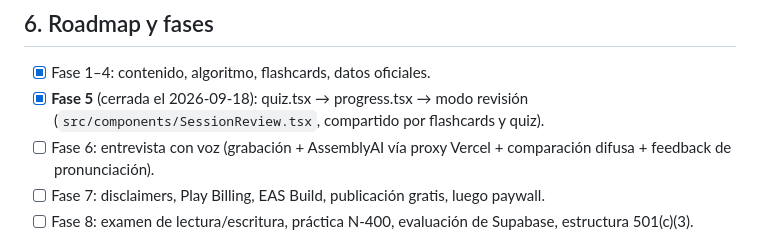
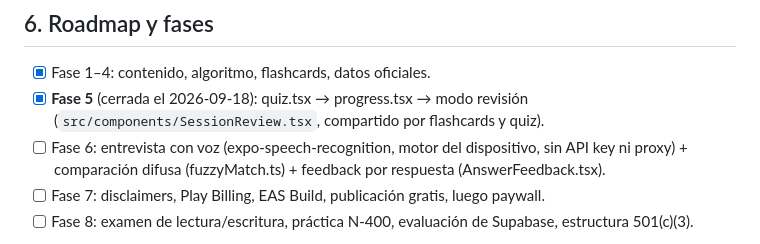
Before and after one commit to jaervic/citizency, a Markdown page: NOTES.md, the part around one of its changes. GitHub-like rendering.

```diff
--- a/NOTES.md
+++ b/NOTES.md
@@ -110,7 +116,9 @@ Este archivo NO es código. Es la fuente de verdad para decisiones que no deben
 - [x] Fase 1–4: contenido, algoritmo, flashcards, datos oficiales.
 - [x] **Fase 5** (cerrada el 2026-09-18): quiz.tsx → progress.tsx → modo revisión
       (`src/components/SessionReview.tsx`, compartido por flashcards y quiz).
-- [ ] Fase 6: entrevista con voz (grabación + AssemblyAI vía proxy Vercel + comparación difusa + feedback de pronunciación).
+- [ ] Fase 6: entrevista con voz (expo-speech-recognition, motor del
+      dispositivo, sin API key ni proxy) + comparación difusa (fuzzyMatch.ts)
+      + feedback por respuesta (AnswerFeedback.tsx).
 - [ ] Fase 7: disclaimers, Play Billing, EAS Build, publicación gratis, luego paywall.
 - [ ] Fase 8: examen de lectura/escritura, práctica N-400, evaluación de Supabase, estructura 501(c)(3).
 
```
Also changed, not shown: other parts of NOTES.md (+33 -8 lines).
